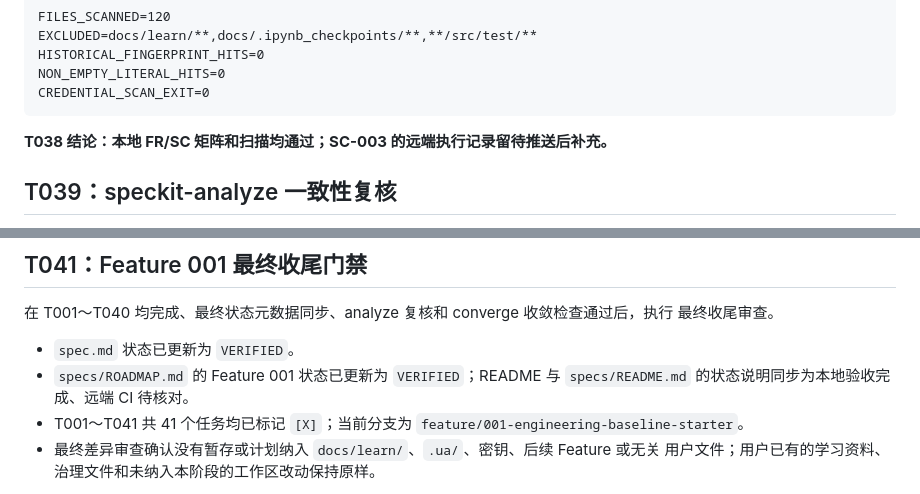
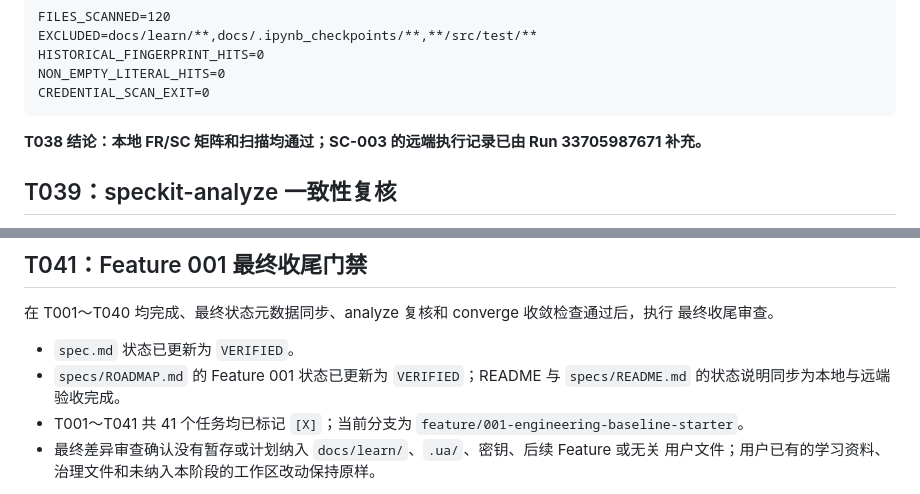
Before and after one commit to lxy-2001/hiagent, a Markdown page: specs/001-engineering-baseline-starter/verification.md, 2 parts joined by grey strips. GitHub-like rendering.

```diff
--- a/specs/001-engineering-baseline-starter/verification.md
+++ b/specs/001-engineering-baseline-starter/verification.md
@@ -614,7 +614,7 @@ README.md、specs/ 和 docs/，排除 docs/learn/** 与 docs/.ipynb_checkpoints/
     NON_EMPTY_LITERAL_HITS=0
     CREDENTIAL_SCAN_EXIT=0
 
-**T038 结论：本地 FR/SC 矩阵和扫描均通过；SC-003 的远端执行记录留待推送后补充。**
+**T038 结论：本地 FR/SC 矩阵和扫描均通过；SC-003 的远端执行记录已由 Run 33705987671 补充。**
 
 ## T039：speckit-analyze 一致性复核
 
@@ -659,7 +659,7 @@ T039 的分析只读约束已遵守；文档修正是任务明确授权的后续
 
 - `spec.md` 状态已更新为 `VERIFIED`。
 - `specs/ROADMAP.md` 的 Feature 001 状态已更新为 `VERIFIED`；README 与 `specs/README.md`
-  的状态说明同步为本地验收完成、远端 CI 待核对。
+  的状态说明同步为本地与远端验收完成。
 - T001～T041 共 41 个任务均已标记 `[X]`；当前分支为
   `feature/001-engineering-baseline-starter`。
 - 最终差异审查确认没有暂存或计划纳入 `docs/learn/`、`.ua/`、密钥、后续 Feature 或无关
```
Also changed, not shown: other parts of specs/001-engineering-baseline-starter/verification.md (+7 -5 lines), README.md (+2 -2 lines), specs/README.md (+1 -1 lines).
